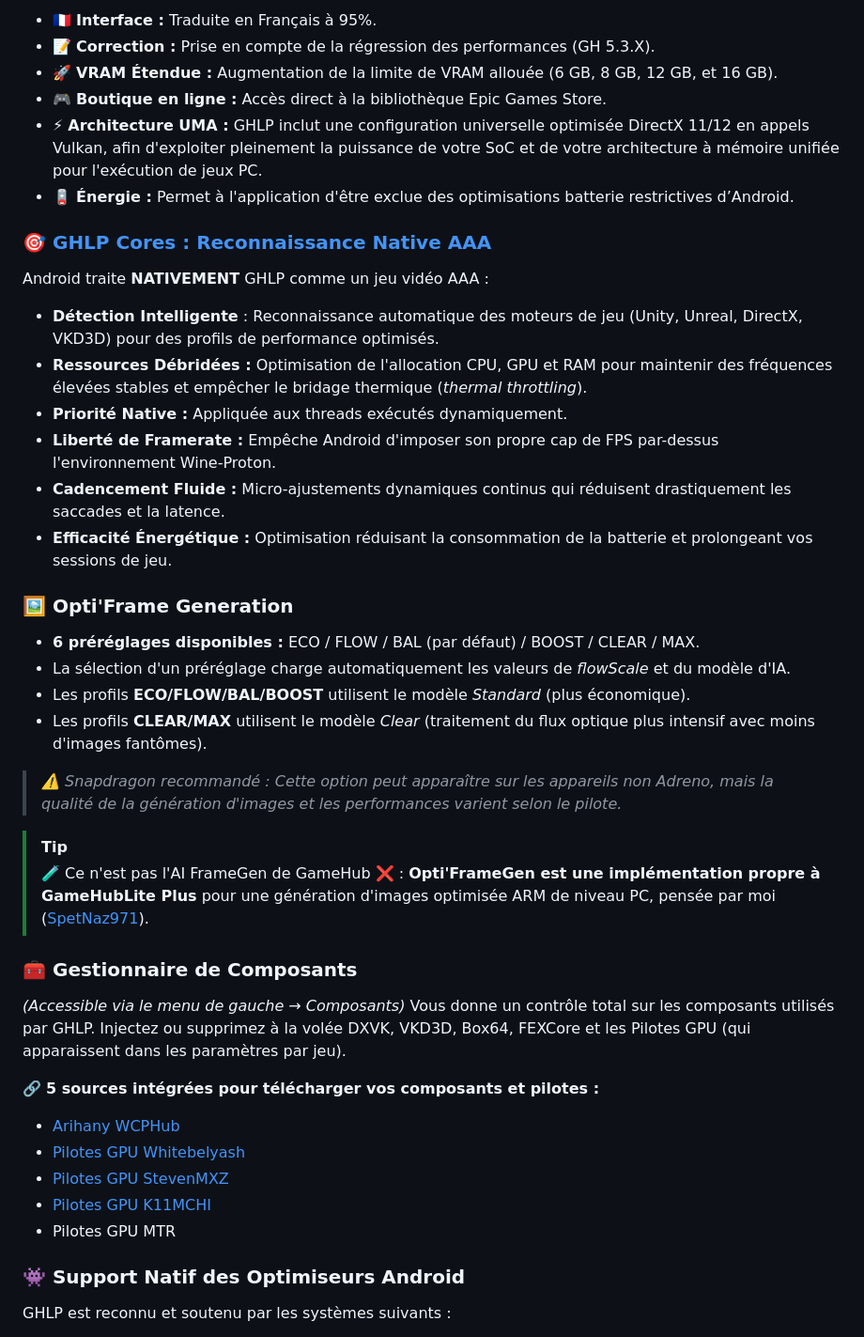
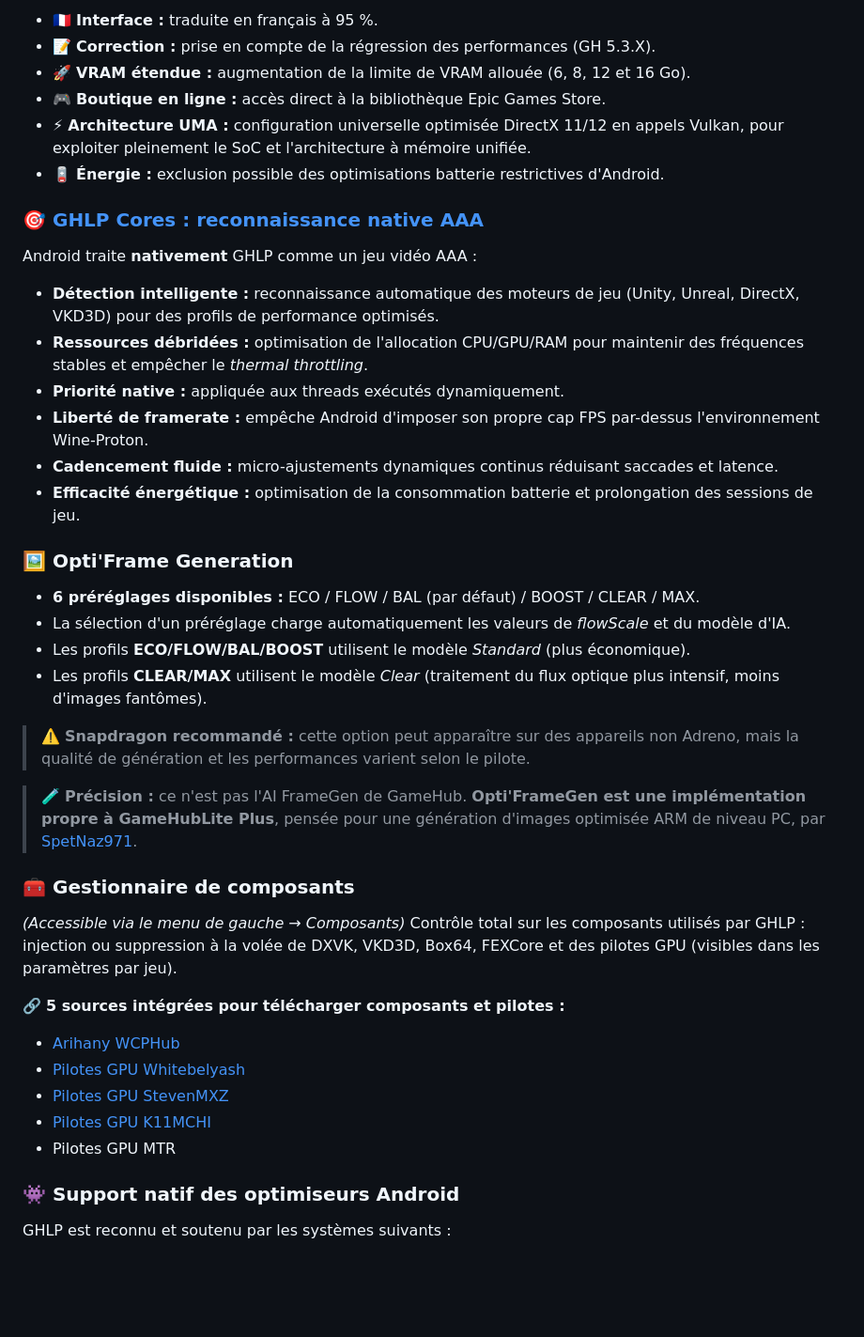
Before and after one commit to Spetnaz971/GameHubLite-Plus, a Markdown page: README.md, the part around one of its changes. Shown at 94% size. Drawn GitHub-style; blank space fills up the shorter version.

```diff
--- a/README.md
+++ b/README.md
@@ -57,43 +84,51 @@ GameHubLite Plus est proposé en trois déclinaisons distinctes pour s'adapter a
 
-* 🇫🇷 **Interface :** Traduite en Français à 95%.
-* 📝 **Correction :** Prise en compte de la régression des performances (GH 5.3.X).
-* 🚀 **VRAM Étendue :** Augmentation de la limite de VRAM allouée (6 GB, 8 GB, 12 GB, et 16 GB).
-* 🎮 **Boutique en ligne :** Accès direct à la bibliothèque Epic Games Store.
-* ⚡ **Architecture UMA :** GHLP inclut une configuration universelle optimisée DirectX 11/12 en appels Vulkan, afin d'exploiter pleinement la puissance de votre SoC et de votre architecture à mémoire unifiée pour l'exécution de jeux PC.
-* 🪫 **Énergie :** Permet à l'application d'être exclue des optimisations batterie restrictives d’Android.
+* 🇫🇷 **Interface :** traduite en français à 95 %.
+* 📝 **Correction :** prise en compte de la régression des performances (GH 5.3.X).
+* 🚀 **VRAM étendue :** augmentation de la limite de VRAM allouée (6, 8, 12 et 16 Go).
+* 🎮 **Boutique en ligne :** accès direct à la bibliothèque Epic Games Store.
+* ⚡ **Architecture UMA :** configuration universelle optimisée DirectX 11/12 en appels Vulkan, pour exploiter pleinement le SoC et l'architecture à mémoire unifiée.
+* 🪫 **Énergie :** exclusion possible des optimisations batterie restrictives d'Android.
 
-### [🎯 GHLP Cores : Reconnaissance Native AAA](https://spetnaz971.github.io/GameHubLite-Plus/GHLP_Cores_by-SpetNaz971.html)
-Android traite **NATIVEMENT** GHLP comme un jeu vidéo AAA :
-* **Détection Intelligente** : Reconnaissance automatique des moteurs de jeu (Unity, Unreal, DirectX, VKD3D) pour des profils de performance optimisés.
-* **Ressources Débridées :** Optimisation de l'allocation CPU, GPU et RAM pour maintenir des fréquences élevées stables et empêcher le bridage thermique (*thermal throttling*).
-* **Priorité Native :** Appliquée aux threads exécutés dynamiquement.
-* **Liberté de Framerate :** Empêche Android d'imposer son propre cap de FPS par-dessus l'environnement Wine-Proton.
-* **Cadencement Fluide :** Micro-ajustements dynamiques continus qui réduisent drastiquement les saccades et la latence.
-* **Efficacité Énergétique :** Optimisation réduisant la consommation de la batterie et prolongeant vos sessions de jeu.
+<a id="ghlp-cores"></a>
+### [🎯 GHLP Cores : reconnaissance native AAA](https://spetnaz971.github.io/GameHubLite-Plus/GHLP_Cores_by-SpetNaz971.html)
 
+Android traite **nativement** GHLP comme un jeu vidéo AAA :
+
+* **Détection intelligente :** reconnaissance automatique des moteurs de jeu (Unity, Unreal, DirectX, VKD3D) pour des profils de performance optimisés.
+* **Ressources débridées :** optimisation de l'allocation CPU/GPU/RAM pour maintenir des fréquences stables et empêcher le *thermal throttling*.
+* **Priorité native :** appliquée aux threads exécutés dynamiquement.
+* **Liberté de framerate :** empêche Android d'imposer son propre cap FPS par-dessus l'environnement Wine-Proton.
+* **Cadencement fluide :** micro-ajustements dynamiques continus réduisant saccades et latence.
+* **Efficacité énergétique :** optimisation de la consommation batterie et prolongation des sessions de jeu.
+
+<a id="optiframe-generation"></a>
 ### 🖼️ Opti'Frame Generation
+
 * **6 préréglages disponibles :** ECO / FLOW / BAL (par défaut) / BOOST / CLEAR / MAX.
 * La sélection d'un préréglage charge automatiquement les valeurs de *flowScale* et du modèle d'IA.
 * Les profils **ECO/FLOW/BAL/BOOST** utilisent le modèle *Standard* (plus économique).
-* Les profils **CLEAR/MAX** utilisent le modèle *Clear* (traitement du flux optique plus intensif avec moins d'images fantômes).
-> *⚠️ Snapdragon recommandé : Cette option peut apparaître sur les appareils non Adreno, mais la qualité de la génération d'images et les performances varient selon le pilote.*
+* Les profils **CLEAR/MAX** utilisent le modèle *Clear* (traitement du flux optique plus intensif, moins d'images fantômes).
 
-> [!TIP]
-> 🧪 Ce n'est pas l'AI FrameGen de GameHub ❌ : **Opti'FrameGen est une implémentation propre à GameHubLite Plus** pour une génération d'images optimisée ARM de niveau PC, pensée par moi ([SpetNaz971](https://github.com/Spetnaz971)).
->
+> ⚠️ **Snapdragon recommandé :** cette option peut apparaître sur des appareils non Adreno, mais la qualité de génération et les performances varient selon le pilote.
 
-### 🧰 Gestionnaire de Composants
+> 🧪 **Précision :** ce n'est pas l'AI FrameGen de GameHub. **Opti'FrameGen est une implémentation propre à GameHubLite Plus**, pensée pour une génération d'images optimisée ARM de niveau PC, par [SpetNaz971](https://github.com/Spetnaz971).
+
+<a id="gestionnaire-de-composants"></a>
+### 🧰 Gestionnaire de composants
+
 *(Accessible via le menu de gauche → Composants)*
-Vous donne un contrôle total sur les composants utilisés par GHLP. Injectez ou supprimez à la volée DXVK, VKD3D, Box64, FEXCore et les Pilotes GPU (qui apparaissent dans les paramètres par jeu).
+Contrôle total sur les composants utilisés par GHLP : injection ou suppression à la volée de DXVK, VKD3D, Box64, FEXCore et des pilotes GPU (visibles dans les paramètres par jeu).
 
-🔗 **5 sources intégrées pour télécharger vos composants et pilotes :**
+🔗 **5 sources intégrées pour télécharger composants et pilotes :**
 * [Arihany WCPHub](https://github.com/Arihany/WinlatorWCPHub?tab=readme-ov-file)
 * [Pilotes GPU Whitebelyash](https://github.com/whitebelyash/freedreno_turnip-CI/releases)
 * [Pilotes GPU StevenMXZ](https://github.com/StevenMXZ/Adreno-Tools-Drivers/releases)
 * [Pilotes GPU K11MCHI](https://github.com/K11MCH1/AdrenoToolsDrivers/releases/)
 * Pilotes GPU MTR
 
-### 👾 Support Natif des Optimiseurs Android
+<a id="support-natif-des-optimiseurs-android"></a>
+### 👾 Support natif des optimiseurs Android
+
 GHLP est reconnu et soutenu par les systèmes suivants :
 * RedMagic GameBooster
 * Samsung Game Booster (GOS)
```
Also changed, not shown: other parts of README.md (+103 -65 lines).
